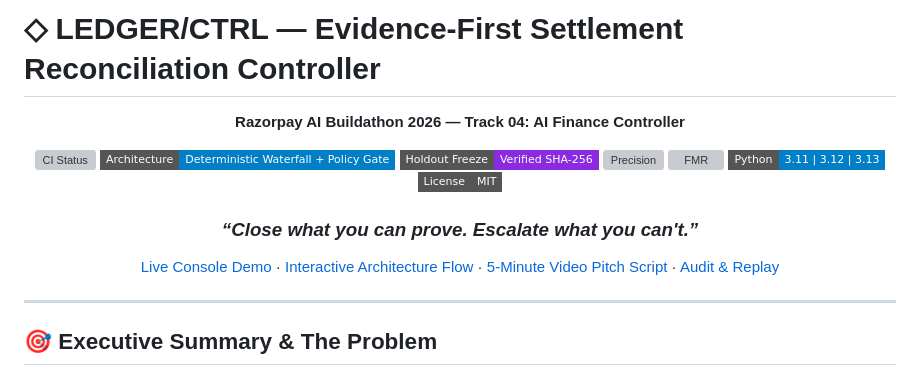
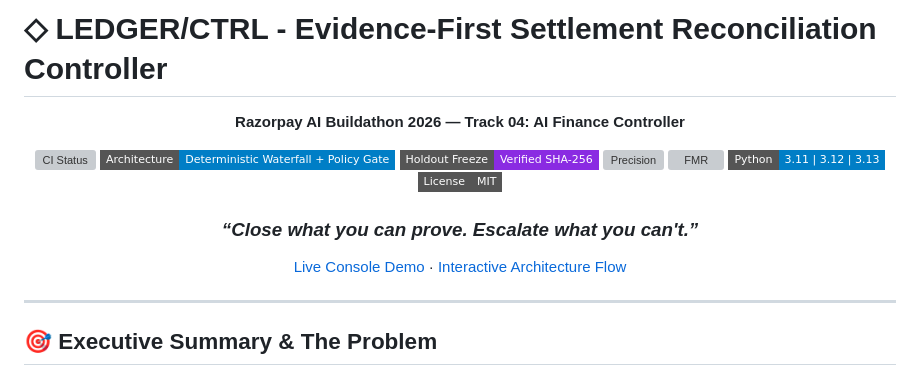
Before and after one commit to Raju-09/LEDGER_CTRL-AI-Finance-Controller, a Markdown page: README.md, the part around the change. Rendered like a GitHub page; badges without logos; grey boxes are pictures that could not be loaded.

```diff
--- a/README.md
+++ b/README.md
@@ -1,4 +1,4 @@
-# ◇ LEDGER/CTRL — Evidence-First Settlement Reconciliation Controller
+# ◇ LEDGER/CTRL - Evidence-First Settlement Reconciliation Controller
 
 <div align="center">
 
@@ -14,7 +14,7 @@
 
 ### *“Close what you can prove. Escalate what you can't.”*
 
-[Live Console Demo](http://127.0.0.1:8000/app) · [Interactive Architecture Flow](#system-architecture) · [5-Minute Video Pitch Script](#5-minute-video-pitch-director-script) · [Audit & Replay](#deterministic-decision-replay)
+[Live Console Demo](http://127.0.0.1:8000/app) · [Interactive Architecture Flow](#system-architecture)
 
 </div>
 
```
